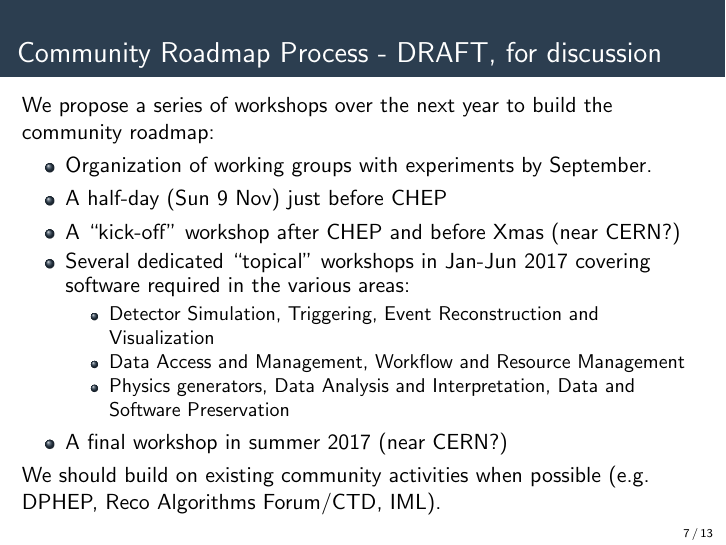
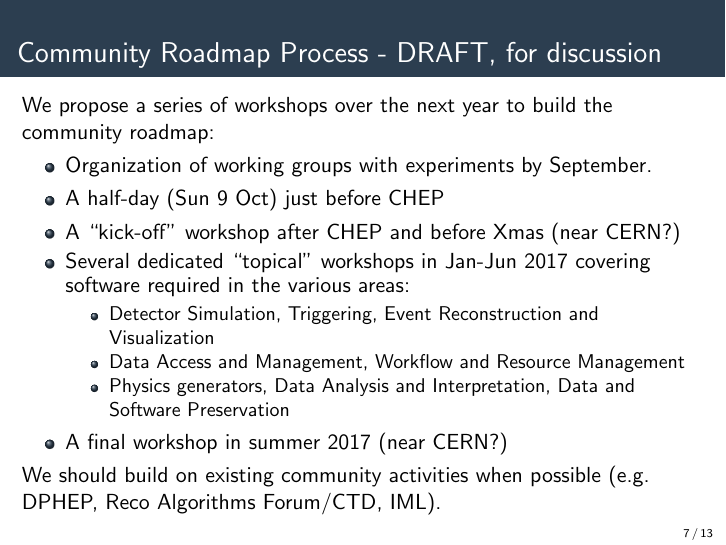
Before and after one commit to s2i2-hep/s2i2-hep-intro-presentation, LaTeX slides (20160621-wlcg-mb-s2i2-hsf-cwp.tex, which reads slides/20160621-cwp-process.tex): page 7 of 13. Compiled offline with pdfLaTeX.

Commit message:
Fix wrong date for Sunday before CHEP (9 Oct, not 9 Nov)

```diff
--- a/slides/20160621-cwp-process.tex
+++ b/slides/20160621-cwp-process.tex
@@ -5,7 +5,7 @@ We propose a series of workshops over the next year to build the community roadm
 
 \begin{itemize}
 \item Organization of working groups with experiments by September.
-\item A half-day (Sun 9 Nov) just before CHEP
+\item A half-day (Sun 9 Oct) just before CHEP
 \item A ``kick-off'' workshop after CHEP and before Xmas (near CERN?)
 \item Several dedicated ``topical'' workshops in Jan-Jun 2017 covering software required in the various areas:
 \begin{itemize}
```
